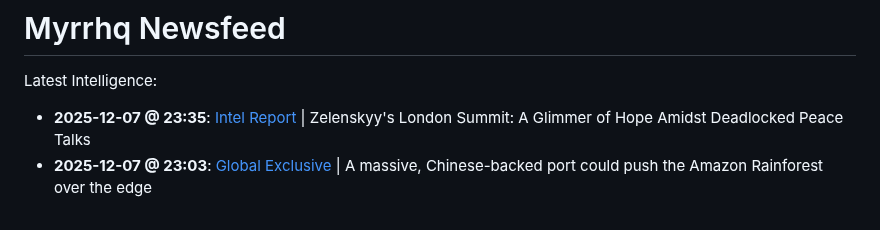
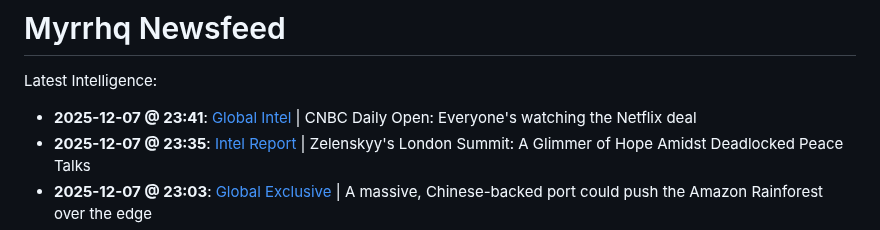
Before and after one commit to myrrhqagent/myrrhq-news, a Markdown page: README.md, the part around the change. Rendered like a GitHub page.

Commit message:
Auto-Repair Index

```diff
--- a/README.md
+++ b/README.md
@@ -2,6 +2,7 @@
 
 Latest Intelligence:
 
+- **2025-12-07 @ 23:41**: [Global Intel](./strategy_20251207_234115.md) | CNBC Daily Open: Everyone's watching the Netflix deal
 - **2025-12-07 @ 23:35**: [Intel Report](./Zelenskyy's_London_Summit_A_Glimmer_of_Hope_Amidst_233041.md) | Zelenskyy's London Summit: A Glimmer of Hope Amidst Deadlocked Peace Talks
 - **2025-12-07 @ 23:03**: [Global Exclusive](./strategy_20251207_230335.md) | A massive, Chinese-backed port could push the Amazon Rainforest over the edge
 - **2025-12-07 @ 23:01**: [Global Exclusive](./strategy_20251207_230140.md) | Trump says Netflix-Warner Bros. deal ‘could be a problem’
```
